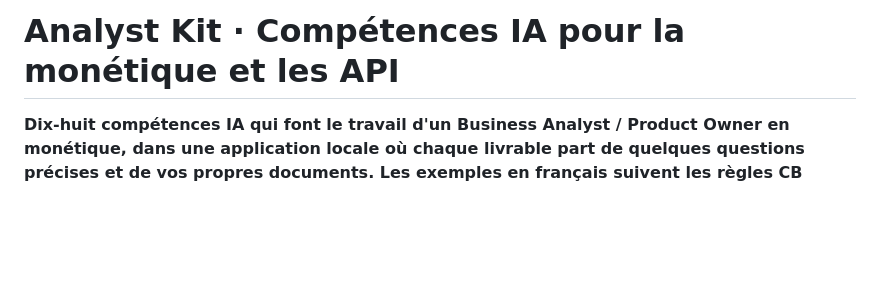
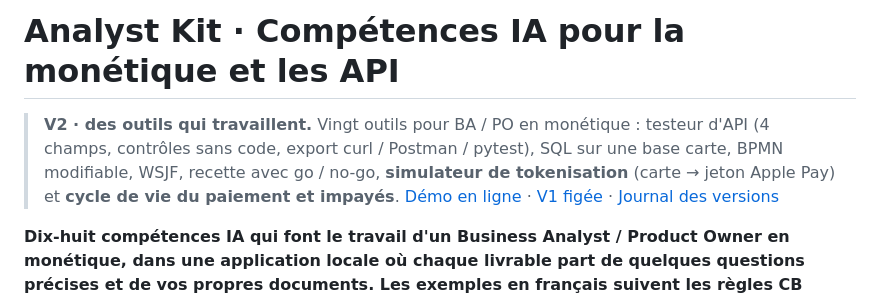
Before and after one commit to mohoss1985-tech/AI-skills, a Markdown page: README.fr.md, the part around the change. GitHub-like rendering; blank space fills up the shorter version.

```diff
--- a/README.fr.md
+++ b/README.fr.md
@@ -1,4 +1,6 @@
 # Analyst Kit · Compétences IA pour la monétique et les API
+
+> **V2 · des outils qui travaillent.** Vingt outils pour BA / PO en monétique : testeur d'API (4 champs, contrôles sans code, export curl / Postman / pytest), SQL sur une base carte, BPMN modifiable, WSJF, recette avec go / no-go, **simulateur de tokenisation** (carte → jeton Apple Pay) et **cycle de vie du paiement et impayés**. [Démo en ligne](https://mohoss1985-tech.github.io/AI-skills/?lang=fr) · [V1 figée](https://mohoss1985-tech.github.io/AI-skills/v1/) · [Journal des versions](CHANGELOG.md)
 
 **Dix-huit compétences IA qui font le travail d'un Business Analyst / Product Owner en monétique, dans une application locale où chaque livrable part de quelques questions précises et de vos propres documents. Les exemples en français suivent les règles CB (Cartes Bancaires) ; les exemples en anglais suivent les règles Visa.**
 
```
Also changed, not shown: README.md (+47 -6 lines).
